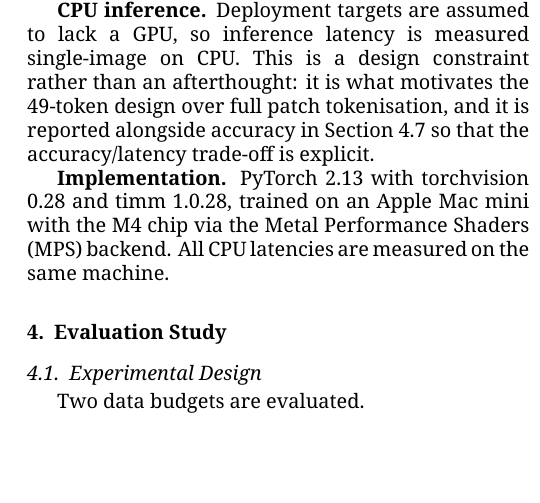
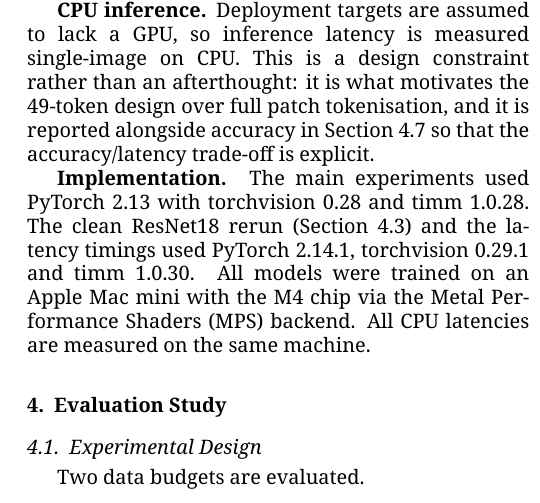
Before and after one commit to uthsobcb/bangla-hcr-benchmark, a LaTeX paper (paper/ivc/main.tex, which reads paper/body.tex): part of one column of page 12 of 24, cut so that both start at the same text, the shorter picture padded with empty space. Compiled offline with XeLaTeX.

Commit message:
Record software versions for main runs and ResNet18 rerun

```diff
--- a/paper/body.tex
+++ b/paper/body.tex
@@ -802,8 +802,8 @@ constraint rather than an afterthought: it is what motivates the
 alongside accuracy in Section 4.7 so that the accuracy/latency trade-off
 is explicit.
 
-\textbf{Implementation.} PyTorch 2.13 with torchvision 0.28 and timm
-1.0.28, trained on an Apple Mac mini with the M4 chip via the Metal Performance Shaders (MPS) backend. All CPU latencies are measured on the same machine.
+\textbf{Implementation.} The main experiments used PyTorch 2.13 with torchvision 0.28 and timm
+1.0.28. The clean ResNet18 rerun (Section 4.3) and the latency timings used PyTorch 2.14.1, torchvision 0.29.1 and timm 1.0.30. All models were trained on an Apple Mac mini with the M4 chip via the Metal Performance Shaders (MPS) backend. All CPU latencies are measured on the same machine.
 
 
 \hypertarget{evaluation-study}{%
```
Also changed, not shown: requirements.txt (+69 -10 lines), paper/body.tex (2 more changed lines).
